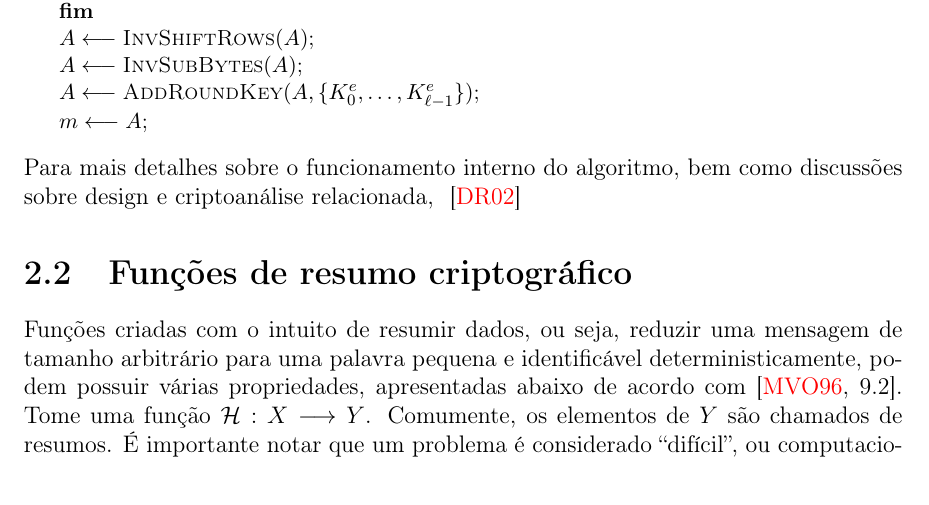
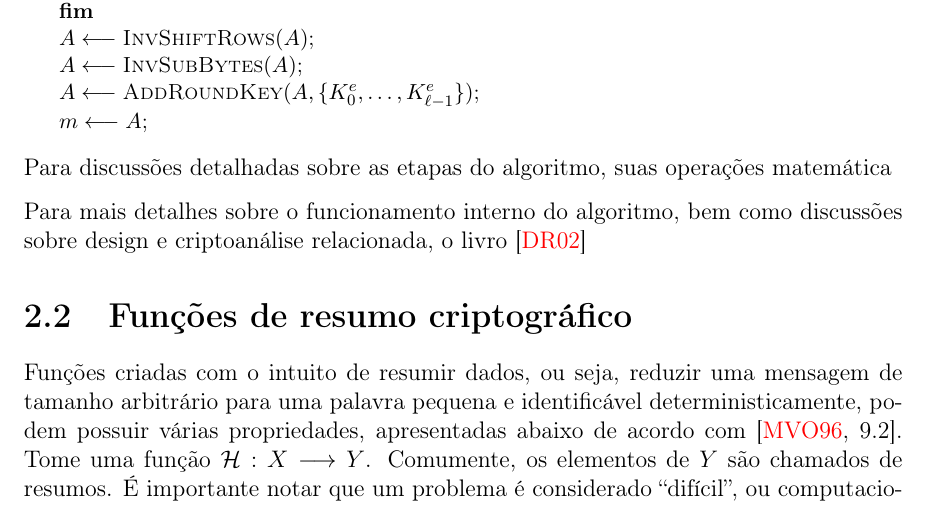
Before and after one commit to zambonin/bsc, a LaTeX document (bsc.tex): part of page 7 of 21, cut so that both start at the same text. Compiled offline with pdfLaTeX.

Commit message:
sharelatex: update bsc.tex from r7611 to r7639

```diff
--- a/bsc.tex
+++ b/bsc.tex
@@ -307,9 +307,11 @@ Note a mudança da ordem das etapas, e a utilização invertida de $K_e$.
   $m \longleftarrow A$\;
 \end{algorithm}
 
+Para discussões detalhadas sobre as etapas do algoritmo, suas operações
+matemática
+
 Para mais detalhes sobre o funcionamento interno do algoritmo, bem como
-discussões sobre design e criptoanálise relacionada,
-~\cite{Daemen:2002:DR:560131}
+discussões sobre design e criptoanálise relacionada, o livro~\cite{Daemen:2002:DR:560131}
 
 \section{Funções de resumo criptográfico}
 
```
